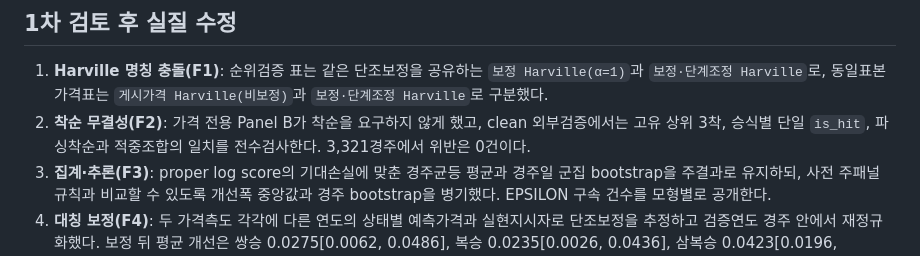
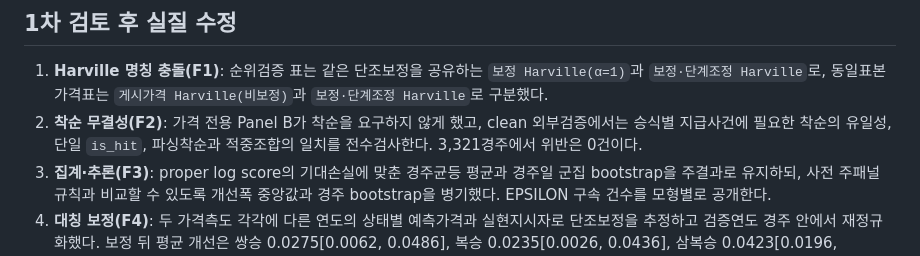
Before and after one commit to Joocheol/kra-post-trifecta, a Markdown page: CLAUDE_REVIEW_REQUEST.md, the part around the change. GitHub-like rendering.

Commit message:
최종 검토 요청의 승식별 착순 규칙 정합화

```diff
--- a/CLAUDE_REVIEW_REQUEST.md
+++ b/CLAUDE_REVIEW_REQUEST.md
@@ -14,7 +14,7 @@ Claude Opus 5 1·2·3차 검토에서 나온 F1--F11, G1--G11, F-01--F-10을
    `보정 Harville(α=1)`과 `보정·단계조정 Harville`로, 동일표본 가격표는
    `게시가격 Harville(비보정)`과 `보정·단계조정 Harville`로 구분했다.
 2. **착순 무결성(F2)**: 가격 전용 Panel B가 착순을 요구하지 않게 했고,
-   clean 외부검증에서는 고유 상위 3착, 승식별 단일 `is_hit`, 파싱착순과
+   clean 외부검증에서는 승식별 지급사건에 필요한 착순의 유일성, 단일 `is_hit`, 파싱착순과
    적중조합의 일치를 전수검사한다. 3,321경주에서 위반은 0건이다.
 3. **집계·추론(F3)**: proper log score의 기대손실에 맞춘 경주균등 평균과
    경주일 군집 bootstrap을 주결과로 유지하되, 사전 주패널 규칙과 비교할 수
```
